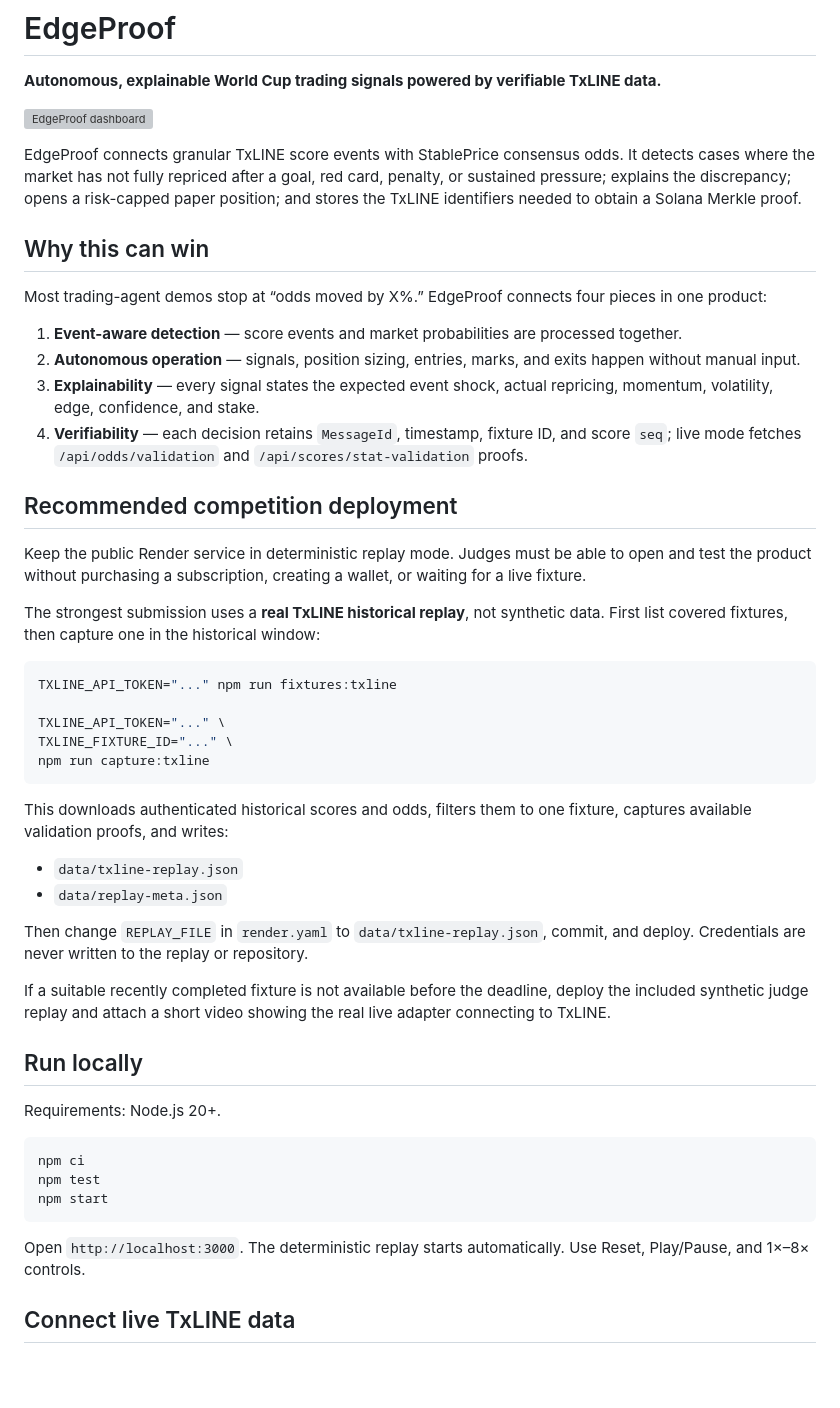
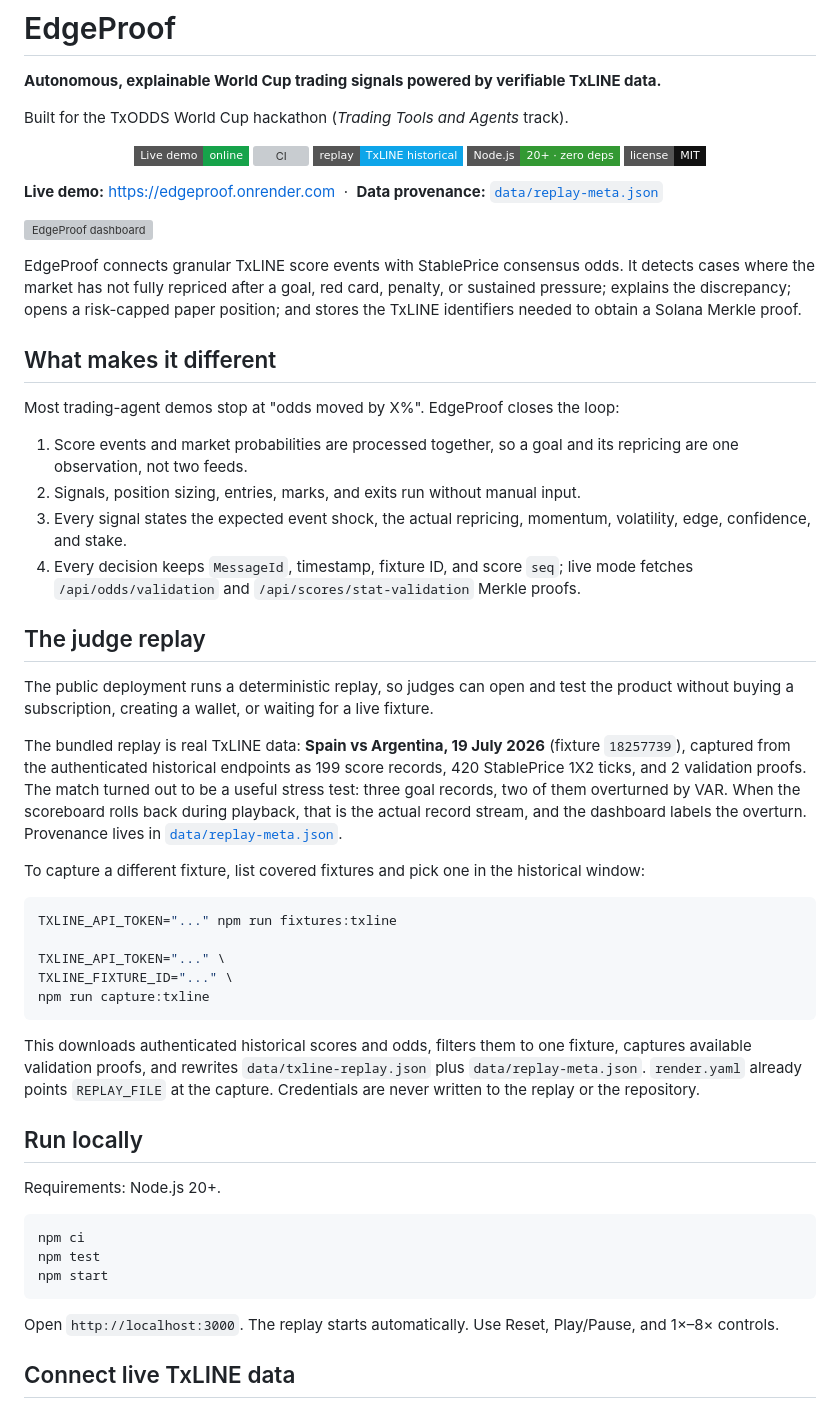
Before and after one commit to RadhaJivanadas/edgeproof, a Markdown page: README.md, the part around one of its changes. Drawn GitHub-style; badges without logos; blank space fills up the shorter version; grey boxes are pictures that could not be loaded.

Commit message:
Add status badges and update README for the historical replay

````diff
--- a/README.md
+++ b/README.md
@@ -1,25 +1,39 @@
 # EdgeProof
 
 **Autonomous, explainable World Cup trading signals powered by verifiable TxLINE data.**
+
+Built for the TxODDS World Cup hackathon (*Trading Tools and Agents* track).
+
+<p align="center">
+  <a href="https://edgeproof.onrender.com"><img src="https://img.shields.io/badge/Live%20demo-online-16a34a?style=flat-square" alt="Live demo"></a>
+  <a href="https://github.com/RadhaJivanadas/edgeproof/actions/workflows/ci.yml"><img src="https://img.shields.io/github/actions/workflow/status/RadhaJivanadas/edgeproof/ci.yml?style=flat-square&label=CI" alt="CI"></a>
+  <img src="https://img.shields.io/badge/replay-TxLINE%20historical-0ea5e9?style=flat-square" alt="TxLINE historical replay">
+  <img src="https://img.shields.io/badge/Node.js-20%2B%20%C2%B7%20zero%20deps-339933?style=flat-square&logo=node.js&logoColor=white" alt="Node.js 20+, zero dependencies">
+  <img src="https://img.shields.io/badge/license-MIT-111?style=flat-square" alt="MIT">
+</p>
+
+**Live demo:** https://edgeproof.onrender.com &nbsp;·&nbsp; **Data provenance:** [`data/replay-meta.json`](data/replay-meta.json)
 
 ![EdgeProof dashboard](docs/dashboard.webp)
 
 EdgeProof connects granular TxLINE score events with StablePrice consensus odds. It detects cases where the market has not fully repriced after a goal, red card, penalty, or sustained pressure; explains the discrepancy; opens a risk-capped paper position; and stores the TxLINE identifiers needed to obtain a Solana Merkle proof.
 
-## Why this can win
+## What makes it different
 
-Most trading-agent demos stop at “odds moved by X%.” EdgeProof connects four pieces in one product:
+Most trading-agent demos stop at "odds moved by X%". EdgeProof closes the loop:
 
-1. **Event-aware detection** — score events and market probabilities are processed together.
-2. **Autonomous operation** — signals, position sizing, entries, marks, and exits happen without manual input.
-3. **Explainability** — every signal states the expected event shock, actual repricing, momentum, volatility, edge, confidence, and stake.
-4. **Verifiability** — each decision retains `MessageId`, timestamp, fixture ID, and score `seq`; live mode fetches `/api/odds/validation` and `/api/scores/stat-validation` proofs.
+1. Score events and market probabilities are processed together, so a goal and its repricing are one observation, not two feeds.
+2. Signals, position sizing, entries, marks, and exits run without manual input.
+3. Every signal states the expected event shock, the actual repricing, momentum, volatility, edge, confidence, and stake.
+4. Every decision keeps `MessageId`, timestamp, fixture ID, and score `seq`; live mode fetches `/api/odds/validation` and `/api/scores/stat-validation` Merkle proofs.
 
-## Recommended competition deployment
+## The judge replay
 
-Keep the public Render service in deterministic replay mode. Judges must be able to open and test the product without purchasing a subscription, creating a wallet, or waiting for a live fixture.
+The public deployment runs a deterministic replay, so judges can open and test the product without buying a subscription, creating a wallet, or waiting for a live fixture.
 
-The strongest submission uses a **real TxLINE historical replay**, not synthetic data. First list covered fixtures, then capture one in the historical window:
+The bundled replay is real TxLINE data: **Spain vs Argentina, 19 July 2026** (fixture `18257739`), captured from the authenticated historical endpoints as 199 score records, 420 StablePrice 1X2 ticks, and 2 validation proofs. The match turned out to be a useful stress test: three goal records, two of them overturned by VAR. When the scoreboard rolls back during playback, that is the actual record stream, and the dashboard labels the overturn. Provenance lives in [`data/replay-meta.json`](data/replay-meta.json).
+
+To capture a different fixture, list covered fixtures and pick one in the historical window:
 
 ```bash
 TXLINE_API_TOKEN="..." npm run fixtures:txline
@@ -29,14 +43,7 @@ TXLINE_FIXTURE_ID="..." \
 npm run capture:txline
 ```
 
-This downloads authenticated historical scores and odds, filters them to one fixture, captures available validation proofs, and writes:
-
-- `data/txline-replay.json`
-- `data/replay-meta.json`
-
-Then change `REPLAY_FILE` in `render.yaml` to `data/txline-replay.json`, commit, and deploy. Credentials are never written to the replay or repository.
-
-If a suitable recently completed fixture is not available before the deadline, deploy the included synthetic judge replay and attach a short video showing the real live adapter connecting to TxLINE.
+This downloads authenticated historical scores and odds, filters them to one fixture, captures available validation proofs, and rewrites `data/txline-replay.json` plus `data/replay-meta.json`. `render.yaml` already points `REPLAY_FILE` at the capture. Credentials are never written to the replay or the repository.
 
 ## Run locally
 
@@ -48,7 +55,7 @@ npm test
 npm start
 ```
 
-Open `http://localhost:3000`. The deterministic replay starts automatically. Use Reset, Play/Pause, and 1×–8× controls.
+Open `http://localhost:3000`. The replay starts automatically. Use Reset, Play/Pause, and 1×–8× controls.
 
 ## Connect live TxLINE data
 
````
Also changed, not shown: other parts of README.md (+10 -10 lines).
